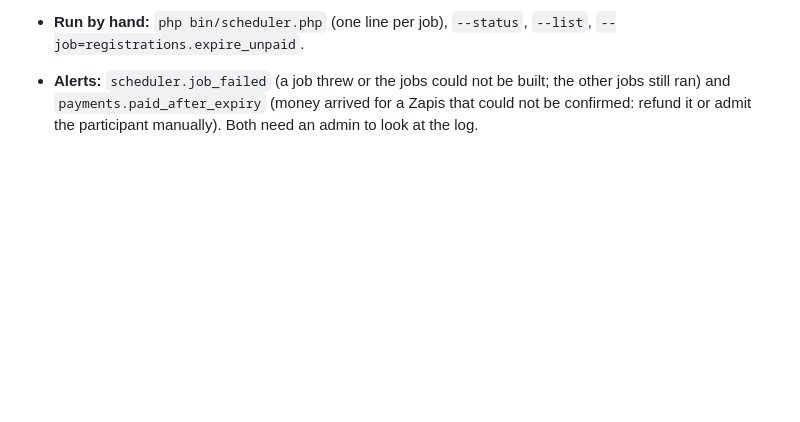
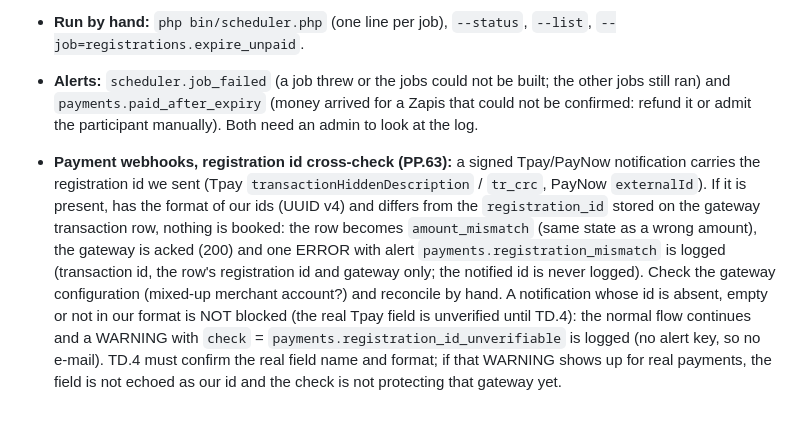
Before and after one commit to Aberratio/eventflow-server, a Markdown page: docs/RUNBOOK.md, the part around the change. Drawn GitHub-style; blank space fills up the shorter version.

```diff
--- a/docs/RUNBOOK.md
+++ b/docs/RUNBOOK.md
@@ -300,3 +300,14 @@ expires and no reminders go out, on staging as well as production. Full runbook:
 - **Alerts:** `scheduler.job_failed` (a job threw or the jobs could not be built; the other jobs still ran)
   and `payments.paid_after_expiry` (money arrived for a Zapis that could not be confirmed: refund it or
   admit the participant manually). Both need an admin to look at the log.
+- **Payment webhooks, registration id cross-check (PP.63):** a signed Tpay/PayNow notification carries the
+  registration id we sent (Tpay `transactionHiddenDescription` / `tr_crc`, PayNow `externalId`). If it is
+  present, has the format of our ids (UUID v4) and differs from the `registration_id` stored on the gateway
+  transaction row, nothing is booked: the row becomes `amount_mismatch` (same state as a wrong amount), the
+  gateway is acked (200) and one ERROR with alert `payments.registration_mismatch` is logged (transaction id,
+  the row's registration id and gateway only; the notified id is never logged). Check the gateway
+  configuration (mixed-up merchant account?) and reconcile by hand. A notification whose id is absent, empty
+  or not in our format is NOT blocked (the real Tpay field is unverified until TD.4): the normal flow
+  continues and a WARNING with `check` = `payments.registration_id_unverifiable` is logged (no alert key, so
+  no e-mail). TD.4 must confirm the real field name and format; if that WARNING shows up for real payments,
+  the field is not echoed as our id and the check is not protecting that gateway yet.
```
Also changed, not shown: README.md (+1 -1 lines).
